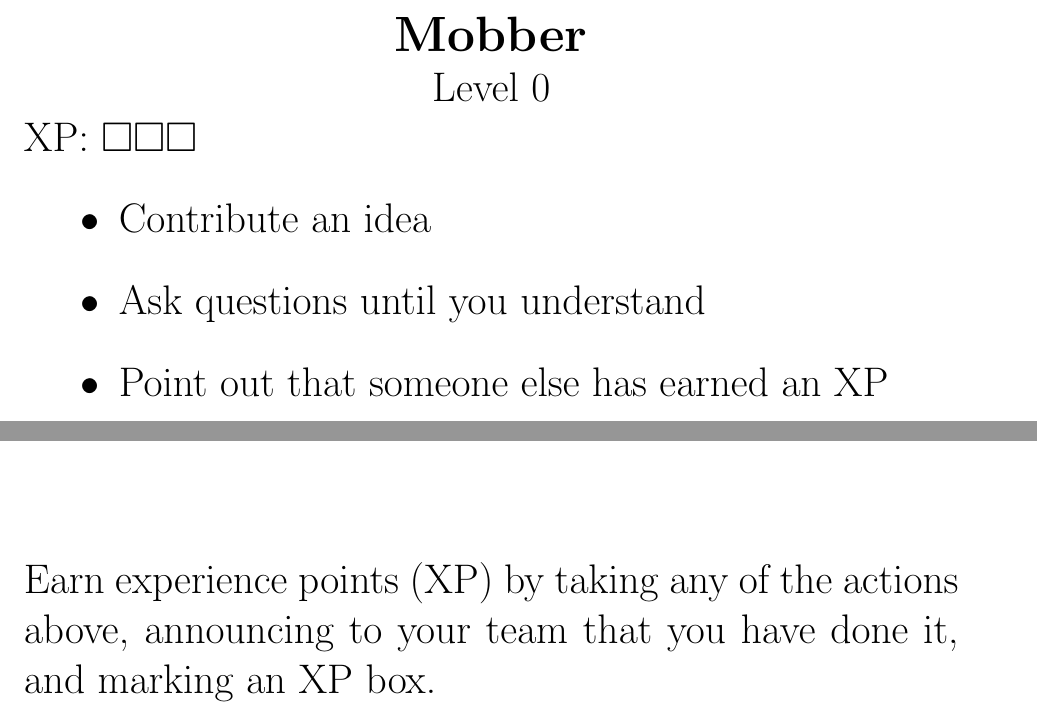
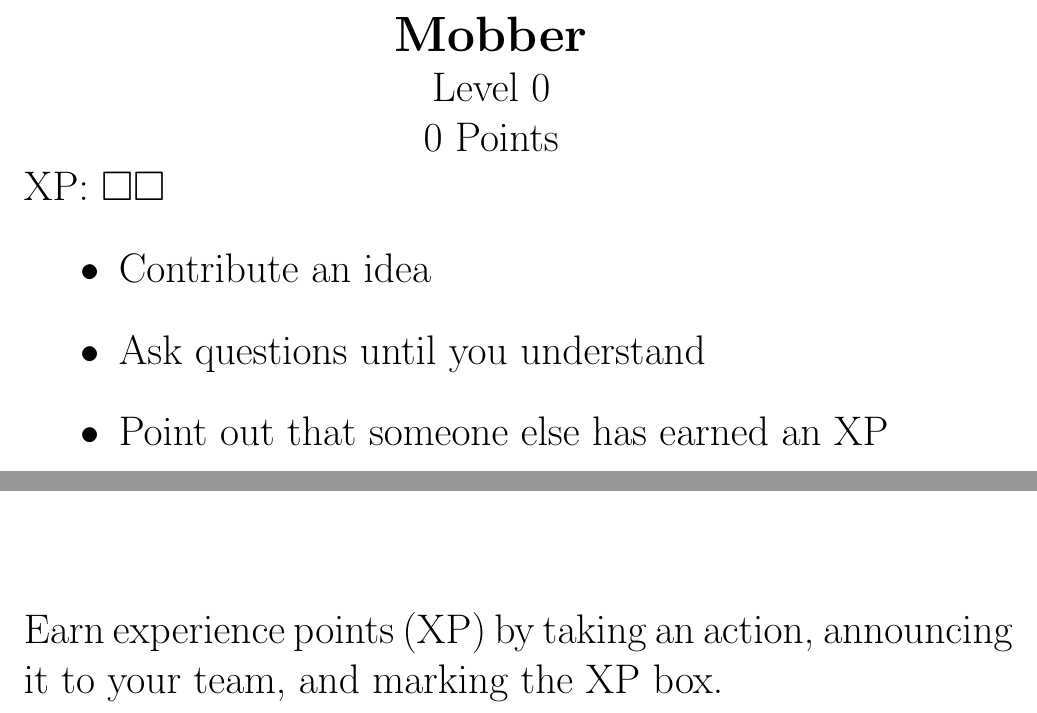
Before and after one commit to classroom-mob-rpg/classroom-mob-rpg.github.io, a LaTeX document (src/roles.tex): two parts of page 1 of 12, joined at a grey line, cut so that both start at the same text. Compiled offline with pdfLaTeX.

Commit message:
Adjust XP and instructions

```diff
--- a/src/roles.tex
+++ b/src/roles.tex
@@ -13,30 +13,33 @@
 }
 \makeatother
 
-
 \begin{document}
 
 \newenvironment{role}[2]
 {
   \begin{centering}
-    \ifnum0=#2 \newcommand{\xp}{3}
-    \else \ifnum1=#2 \newcommand{\xp}{5}
-      \else \ifnum2=#2 \newcommand{\xp}{7}
-        \else \newcommand{\xp}{0}
+    \ifnum0=#2 \newcommand{\xp}{2} \newcommand{\score}{0 Points}
+    \else \ifnum1=#2 \newcommand{\xp}{3} \newcommand{\score}{20 Points}
+      \else \ifnum2=#2 \newcommand{\xp}{4} \newcommand{\score}{30 Points}
+        \else \newcommand{\xp}{0} \newcommand{\score}{35 Points + 1 per XP}
         \fi
       \fi
     \fi
-  \textbf{\large{#1}}\\
-  Level #2\\
-  XP: \ifnum3=#2 Unlimited! \else \myrepeat{\xp}{$\square$} \fi
+
+    \textbf{\large{#1}}\\
+    Level #2\\
+    \score{}\\
+  XP: \ifnum3=#2 \else \myrepeat{\xp}{$\square$} \fi
 \end{centering}
 \begin{itemize}
 }
 {
-\end{itemize}
-\vfill Earn experience points~(XP) by taking any of the actions above,
-announcing to your team that you have done it, and marking an XP box.
-\pagebreak }
+  \end{itemize}
+  \vfill Earn experience points~(XP) by taking an action,
+    \mbox{announcing} % Prevent hyphenation here
+    it to your team, and marking the XP box.
+  \pagebreak
+}
 
 \begin{role}{Mobber}{0}
   \item Contribute an idea
```
